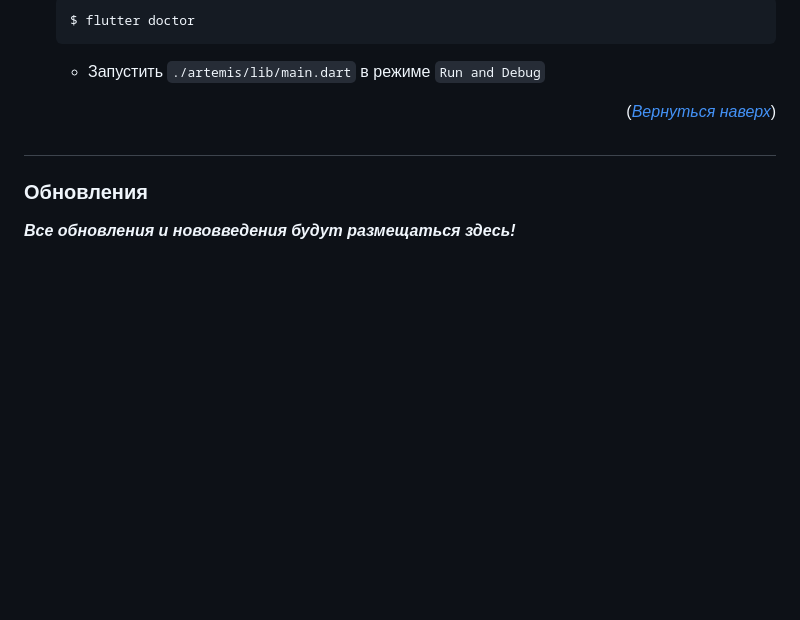
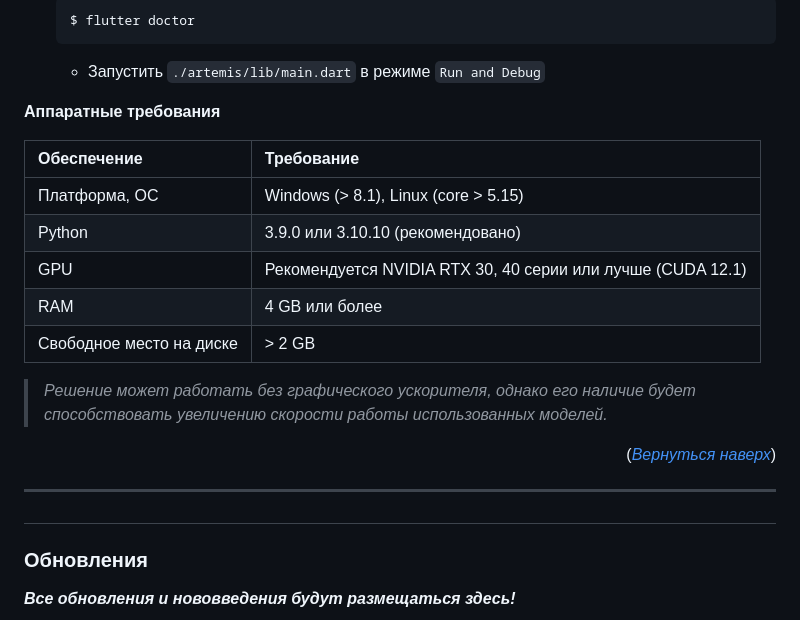
Before and after one commit to megamen-x/ARTEMIS, a Markdown page: README.md, the part around one of its changes. GitHub-like rendering; folded sections open; blank space fills up the shorter version.

````diff
--- a/README.md
+++ b/README.md
@@ -198,7 +200,23 @@
     - Запустить ```./artemis/lib/main.dart``` в режиме ```Run and Debug```
 </details>
 
+</br>
+
+**Аппаратные требования**
+
+| Обеспечение | Требование |
+| :----------- | :---------- |
+| Платформа, ОС  | Windows (> 8.1), Linux (core > 5.15)    |
+| Python | 3.9.0 или 3.10.10 (рекомендовано) |
+| GPU    | Рекомендуется  NVIDIA RTX 30, 40 серии или лучше (CUDA 12.1) |
+| RAM  | 4 GB или более |
+| Свободное место на диске | > 2 GB |
+
+> *Решение может работать без графического ускорителя, однако его наличие будет способствовать увеличению скорости работы использованных моделей.*
+
 <p align="right">(<a href="#readme-top"><i>Вернуться наверх</i></a>)</p>
+
+***
 
 ## <h3 align="start"><a id="title4">Обновления</a></h3>
 
````
Also changed, not shown: other parts of README.md (+3 -1 lines).
